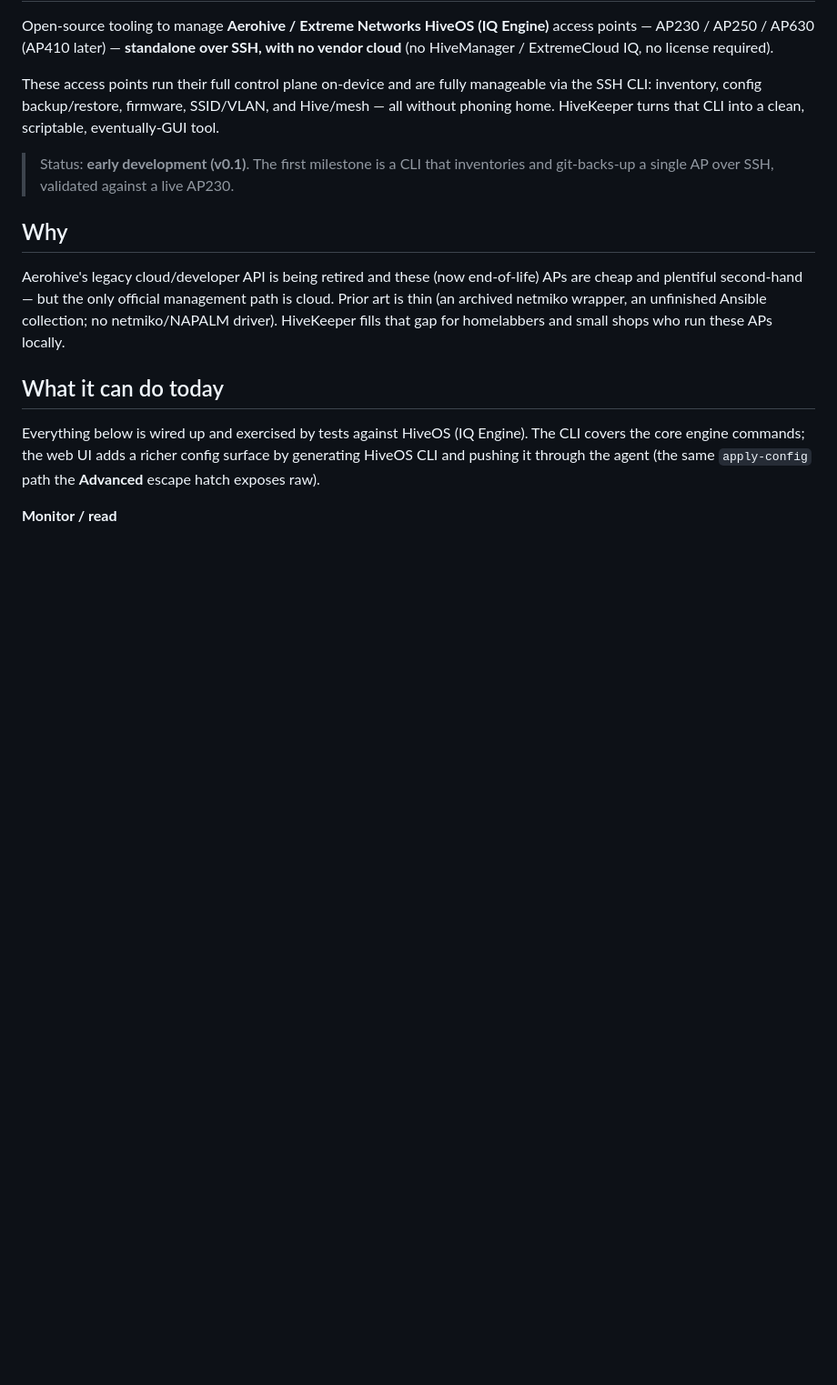
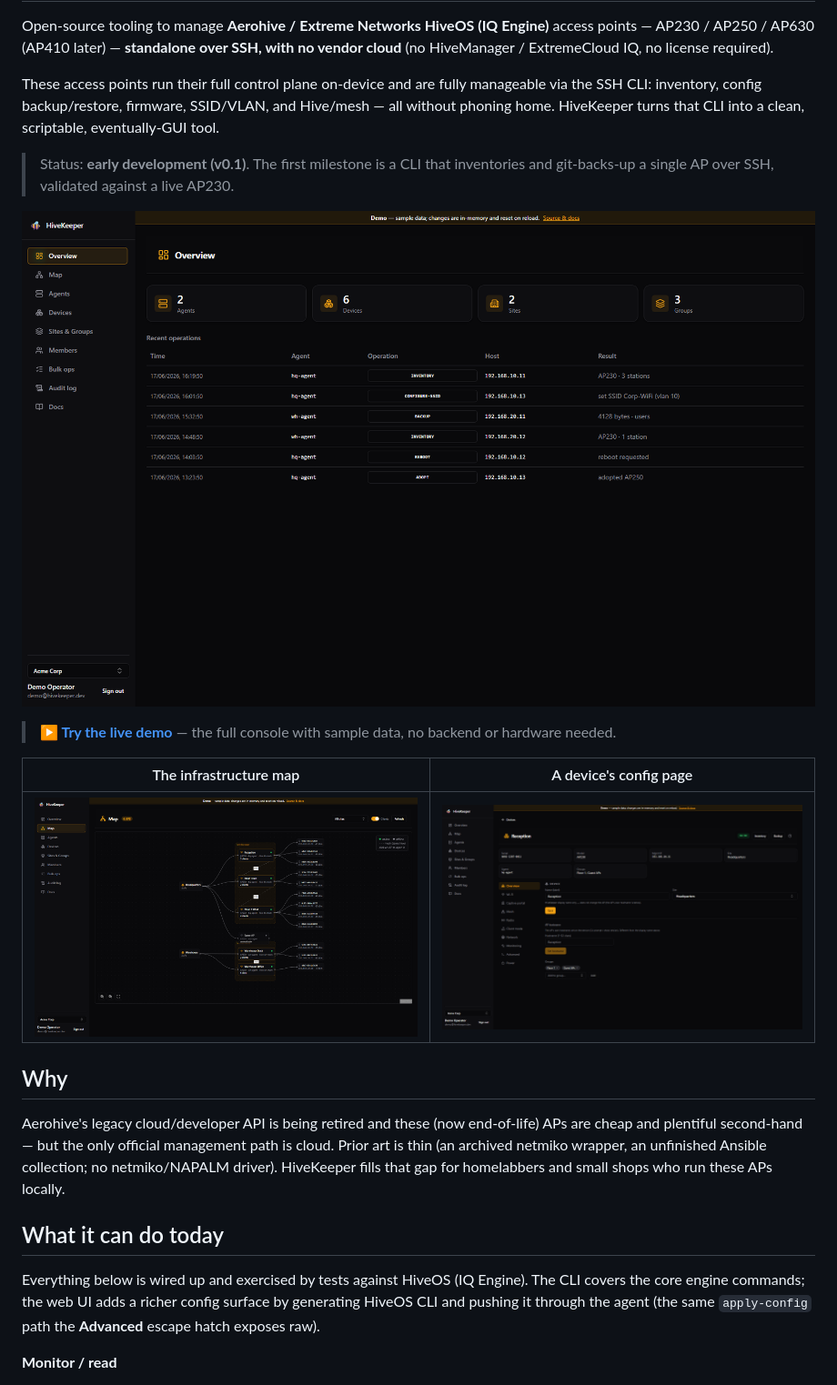
Before and after one commit to ggfto/HiveKeeper, a Markdown page: README.md, the part around the change. Shown at 91% size. Drawn GitHub-style; pictures changed too: docs/screenshots/device-detail.png (added), docs/screenshots/map.png (added), docs/screenshots/overview.png (added); blank space fills up the shorter version.

```diff
--- a/README.md
+++ b/README.md
@@ -10,6 +10,14 @@ HiveKeeper turns that CLI into a clean, scriptable, eventually-GUI tool.
 
 > Status: **early development (v0.1)**. The first milestone is a CLI that inventories and
 > git-backs-up a single AP over SSH, validated against a live AP230.
+
+![The HiveKeeper console](docs/screenshots/overview.png)
+
+> **[▶ Try the live demo](https://me.gf2.in/HiveKeeper/demo/)** — the full console with sample data, no backend or hardware needed.
+
+| The infrastructure map | A device's config page |
+| :---: | :---: |
+| [![Infrastructure map](docs/screenshots/map.png)](docs/screenshots/map.png) | [![Device configuration](docs/screenshots/device-detail.png)](docs/screenshots/device-detail.png) |
 
 ## Why
 
```
Also changed, not shown: docs/index.md (+3 -0 lines), docs/screenshots/devices.png (added).
